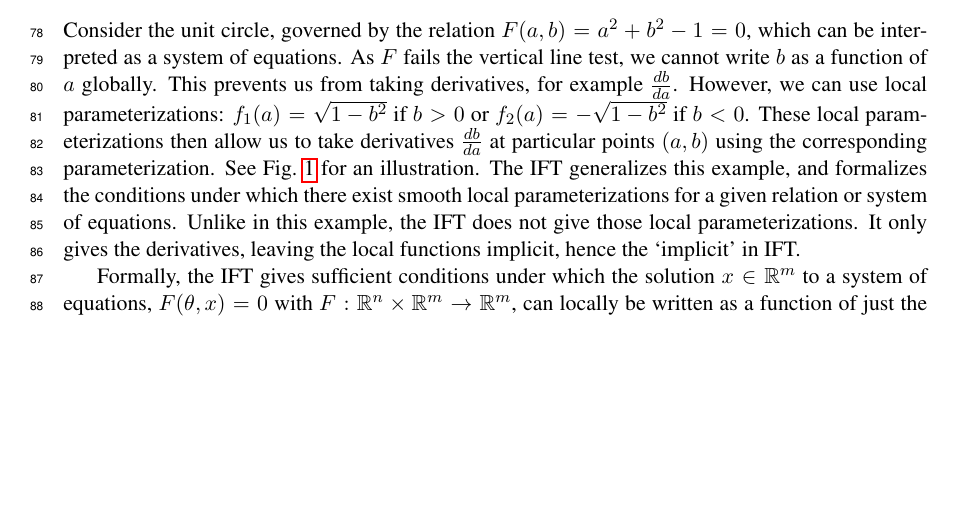
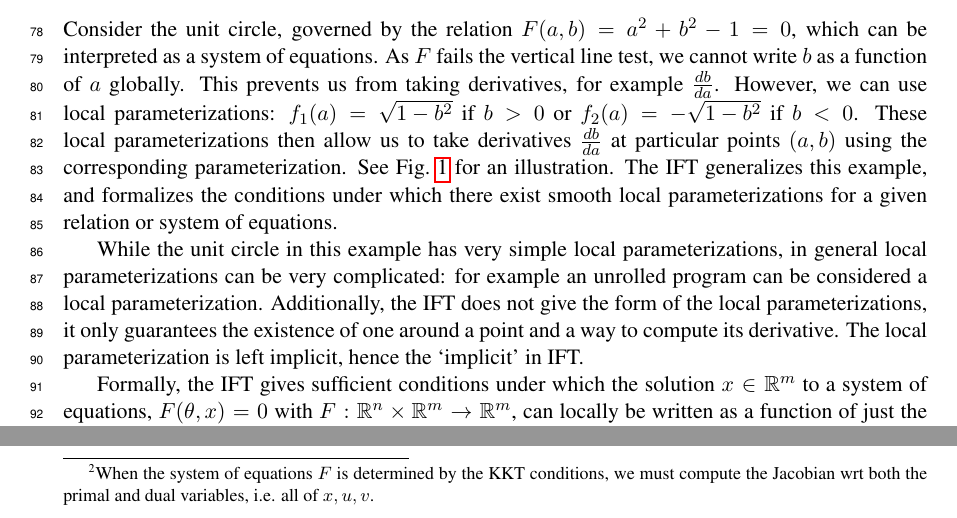
Before and after one commit to justinchiu/ift, a LaTeX paper (main.tex): part of page 3 of 12 before the commit and two parts of pages 3 and 6 of 12 after it, the two joined at a grey line, cut so that both start at the same text, the shorter picture padded with empty space. Compiled offline with pdfLaTeX.

Commit message:
fix what is the ift

```diff
--- a/main.tex
+++ b/main.tex
@@ -159,9 +159,13 @@ at particular points $(a,b)$ using the corresponding parameterization.
 See Fig.~\ref{fig:circle} for an illustration.
 The IFT generalizes this example, and formalizes the conditions under which there exist
 smooth local parameterizations for a given relation or system of equations.
-Unlike in this example, the IFT does not give those local parameterizations.
-It only gives the derivatives, leaving the local functions implicit,
-hence the `implicit' in IFT.
+
+While the unit circle in this example has very simple local parameterizations,
+in general local parameterizations can be very complicated: for example
+an unrolled program can be considered a local parameterization.
+Additionally, the IFT does not give the form of the local parameterizations,
+it only guarantees the existence of one around a point and a way to compute its derivative.
+The local parameterization is left implicit, hence the `implicit' in IFT.
 
 \begin{figure}
 %\begin{minipage}{0.48\textwidth}
@@ -384,7 +388,11 @@ Eqn.~\ref{eqn:softmax-opt} to determine the function $F$ in the IFT.
 
 First, we introduce dual variables $u\in\R,v\in\R^n$ and write out the Lagrangian:
 $$\mcL(\theta, x, u, v) = x^\top\theta + H(x) + u(x^\top \mathbf{1} - 1) + v^\top x.$$
-We include $u,v$ as solution variables.
+We include $u,v$ as solution variables.\footnote{
+When the system of equations $F$ is determined by the KKT conditions,
+we must compute the Jacobian wrt both the primal and dual variables,
+i.e. all of $x,u,v$.
+}
 We then have the following necessary conditions for a solution $(x,u,v)$,
 i.e. the KKT conditions:
 \begin{equation}
```
Also changed, not shown: main.pdf, main.tex (3 more changed lines).
